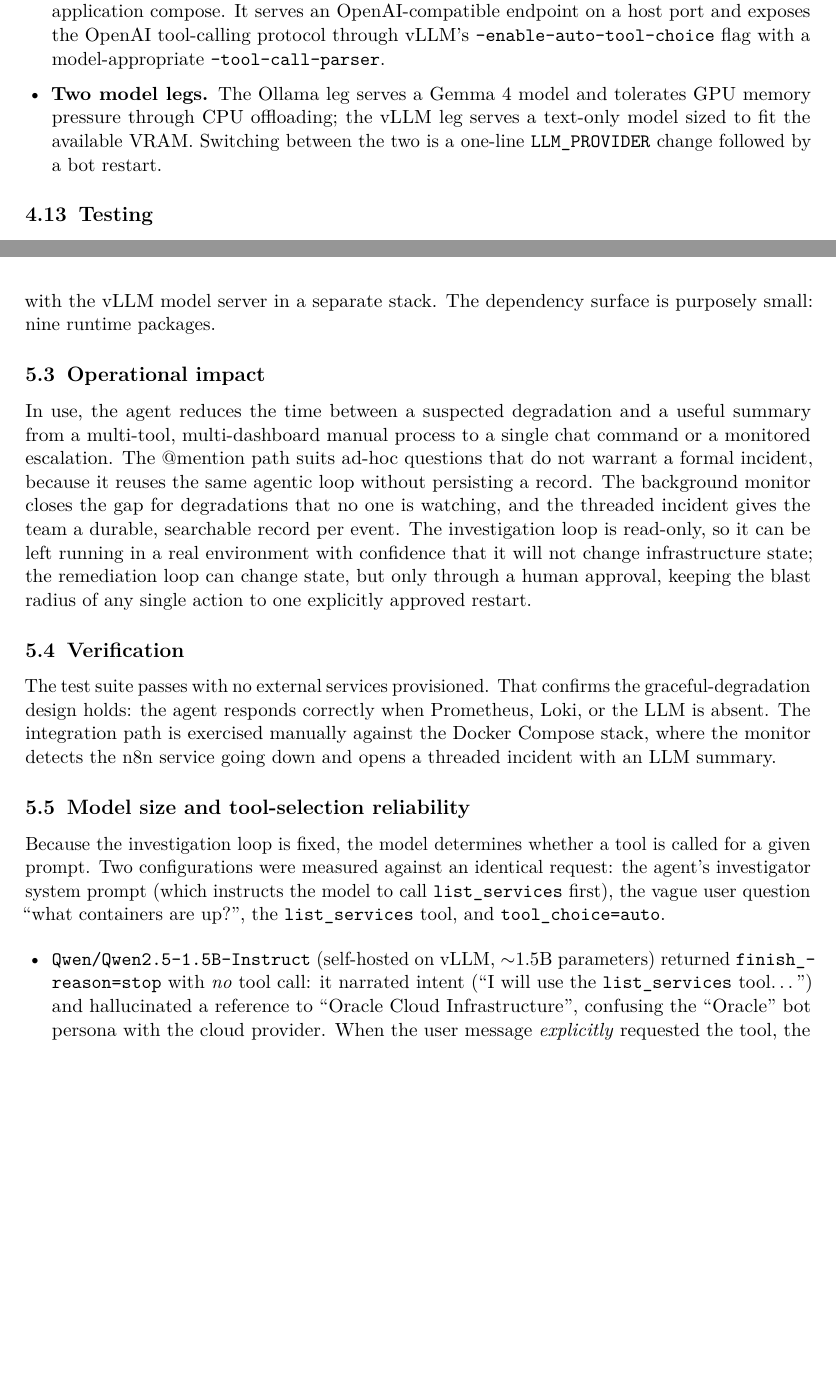
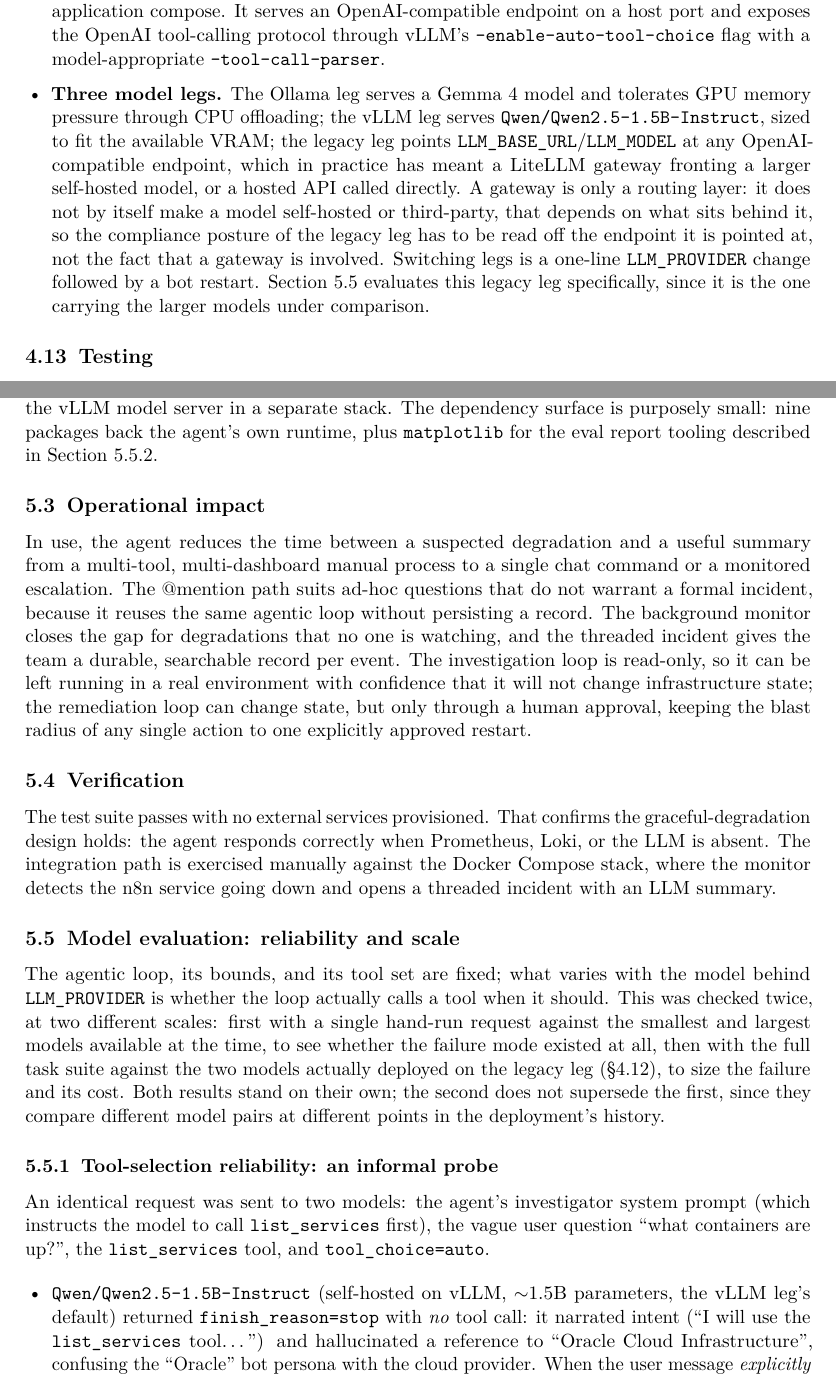
Before and after one commit to abenable/ops-agent, a LaTeX paper (docs/pdf/marconi-agent-report.tex): two parts of pages 18 and 20 of 30, joined at a grey line, cut so that both start at the same text, the shorter picture padded with empty space. Compiled offline with pdfLaTeX.

Commit message:
docs(report): fix disconnected model-comparison sections and audit for coherence
The deployment section documented only two LLM provider legs (Ollama,
vLLM), omitting the legacy LLM_BASE_URL/LLM_MODEL leg that every model
in the Results section actually runs on, which is why the report
seemed to jump between unrelated model names. Documents the third leg,
merges the two model-comparison subsections into one section framed as
two stages of the same investigation, and clarifies that a LiteLLM
gateway is a routing layer rather than a hosting decision.

Also fixes smaller drift found in the same audit: dependency count
(nine runtime + matplotlib for eval tooling, not nine total), commit
count (125 -> 126), an unanchored container-count figure, and one
missing module in the Appendix C reference table.

Co-Authored-By: Claude Sonnet 5 <noreply@anthropic.com>
Claude-Session: https://claude.ai/code/session_01YYTqwEWbuqq2LNCK9hEJ8M

```diff
--- a/docs/pdf/marconi-agent-report.tex
+++ b/docs/pdf/marconi-agent-report.tex
@@ -1179,10 +1181,19 @@
     OpenAI-compatible endpoint on a host port and exposes the OpenAI
     tool-calling protocol through vLLM's \pkg{--enable-auto-tool-choice} flag
     with a model-appropriate \pkg{--tool-call-parser}.
-  \item \textbf{Two model legs.} The Ollama leg serves a Gemma 4 model and
-    tolerates GPU memory pressure through CPU offloading; the vLLM leg serves a
-    text-only model sized to fit the available VRAM. Switching between the two
-    is a one-line \pkg{LLM\_PROVIDER} change followed by a bot restart.
+  \item \textbf{Three model legs.} The Ollama leg serves a Gemma 4 model and
+    tolerates GPU memory pressure through CPU offloading; the vLLM leg serves
+    \pkg{Qwen/Qwen2.5-1.5B-Instruct}, sized to fit the available VRAM; the
+    legacy leg points \pkg{LLM\_BASE\_URL}/\pkg{LLM\_MODEL} at any
+    OpenAI-compatible endpoint, which in practice has meant a LiteLLM gateway
+    fronting a larger self-hosted model, or a hosted API called directly. A
+    gateway is only a routing layer: it does not by itself make a model
+    self-hosted or third-party, that depends on what sits behind it, so the
+    compliance posture of the legacy leg has to be read off the endpoint it is
+    pointed at, not the fact that a gateway is involved. Switching legs is a
+    one-line \pkg{LLM\_PROVIDER} change followed by a bot restart.
+    Section~\ref{sec:model-size} evaluates this legacy leg specifically, since
+    it is the one carrying the larger models under comparison.
 \end{itemize}
 
 \subsection{Testing}
@@ -1294,7 +1306,8 @@
 stack orchestrates six services (the agent's api and bot, which also serves
 the web dashboard; Prometheus; Loki; promtail; n8n), with the vLLM model
 server in a separate stack. The dependency surface is purposely small: nine
-runtime packages.
+packages back the agent's own runtime, plus \pkg{matplotlib} for the eval
+report tooling described in Section~\ref{sec:eval-baseline}.
 
 \subsection{Operational impact}
 
@@ -1318,20 +1331,25 @@
 manually against the Docker Compose stack, where the monitor detects the
 n8n service going down and opens a threaded incident with an LLM summary.
 
-\subsection{Model size and tool-selection reliability}
+\subsection{Model evaluation: reliability and scale}
 \label{sec:model-size}
 
-Because the investigation loop is fixed, the model determines whether a tool
-is called for a given prompt. Two configurations were measured against an
-identical request: the agent's investigator system prompt (which instructs the
-model to call \pkg{list\_services} first), the vague user question
-``what containers are up?'', the \pkg{list\_services} tool, and
-\pkg{tool\_choice=auto}.
+The agentic loop, its bounds, and its tool set are fixed; what varies with the
+model behind \pkg{LLM\_PROVIDER} is whether the loop actually calls a tool
+when it should. This was checked twice, at two different scales: first with a
+single hand-run request against the smallest and largest models available at
+the time, to see whether the failure mode existed at all, then with the full
+task suite against the two models actually deployed on the legacy leg
+(\S\ref{sec:deploy}), to size the failure and its cost. Both results stand on
+their own; the second does not supersede the first, since they compare
+different model pairs at different points in the deployment's history.
+
+\subsubsection{Tool-selection reliability: an informal probe}
+
+An identical request was sent to two models: the agent's investigator system
+prompt (which instructs the model to call \pkg{list\_services} first), the
+vague user question ``what containers are up?'', the \pkg{list\_services}
+tool, and \pkg{tool\_choice=auto}.
 
 \begin{itemize}[leftmargin=1.4em,itemsep=0.2em]
   \item \pkg{Qwen/Qwen2.5-1.5B-Instruct} (self-hosted on vLLM, $\sim$1.5B
-    parameters) returned \pkg{finish\_reason=stop} with \emph{no} tool call:
-    it narrated intent (``I will use the \pkg{list\_services} tool\ldots'') and
-    hallucinated a reference to ``Oracle Cloud Infrastructure'', confusing the
-    ``Oracle'' bot persona with the cloud provider. When the user message
-    \emph{explicitly} requested the tool, the same model emitted the call and
@@ -1342 +1356,5 @@
-  \item \pkg{deepseek-v4-pro} (DeepSeek official API, larger) returned
+    parameters, the vLLM leg's default) returned \pkg{finish\_reason=stop}
+    with \emph{no} tool call: it narrated intent (``I will use the
+    \pkg{list\_services} tool\ldots'') and hallucinated a reference to
+    ``Oracle Cloud Infrastructure'', confusing the ``Oracle'' bot persona with
+    the cloud provider. When the user message \emph{explicitly} requested the
@@ -1359,0 +1366 @@
+  \item \pkg{deepseek-v4-pro} (DeepSeek official API, reached through the
```
Also changed, not shown: docs/pdf/marconi-agent-report.pdf, docs/pdf/marconi-agent-report.tex (65 more changed lines), 4 other files.
